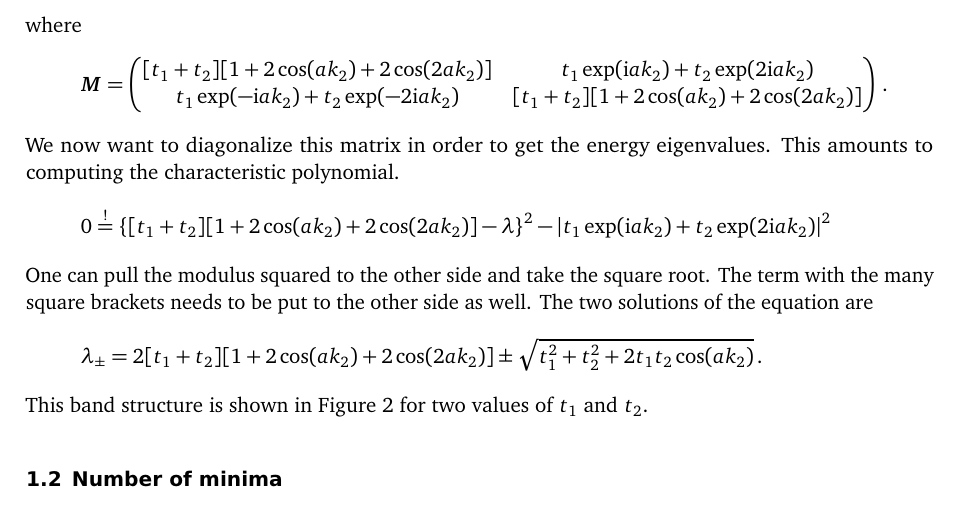
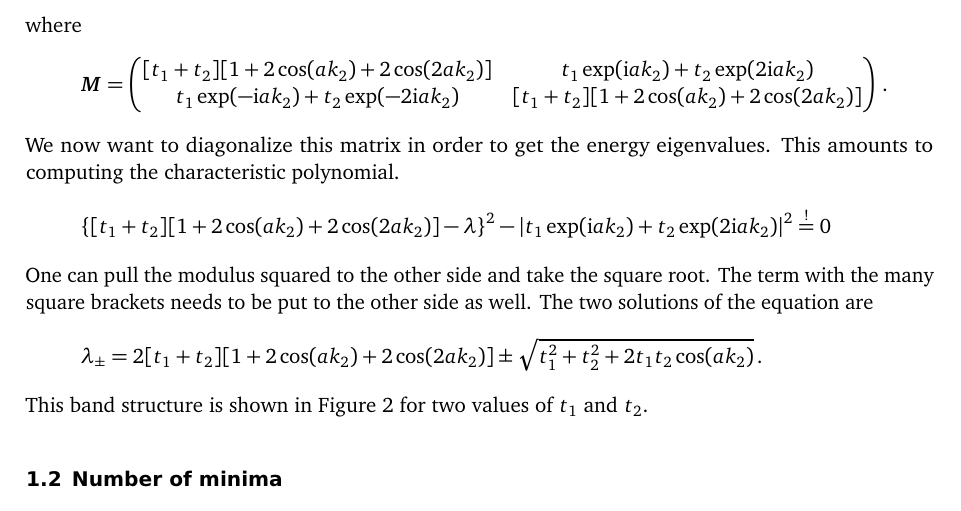
Before and after one commit to martin-ueding/physics617-problem-sets, a LaTeX document (03/physics617-03-handed_in.tex): part of page 3 of 4, cut so that both start at the same text. Compiled offline with pdfLaTeX; an older LaTeX class or package is replaced by its successor.

Commit message:
Reorder equation

```diff
--- a/03/physics617-03-handed_in.tex
+++ b/03/physics617-03-handed_in.tex
@@ -199,9 +199,9 @@ where
 We now want to diagonalize this matrix in order to get the energy eigenvalues.
 This amounts to computing the characteristic polynomial.
 \[
-    0 \overset !=
     \cbr{[t_1 + t_2][1 + 2 \cos(ak_2) + 2 \cos(2 ak_2)] - \lambda}^2
     - \abs{t_1 \exp(\iup a k_2) + t_2 \exp(2 \iup a k_2)}^2
+    \overset != 0
 \]
 One can pull the modulus squared to the other side and take the square root.
 The term with the many square brackets needs to be put to the other side as
```
